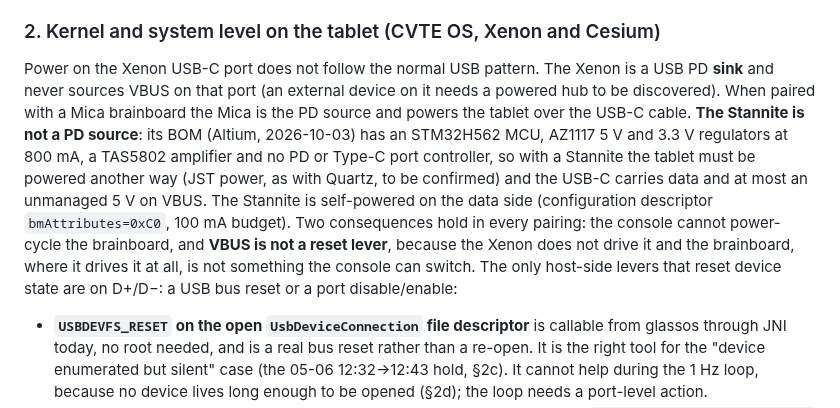
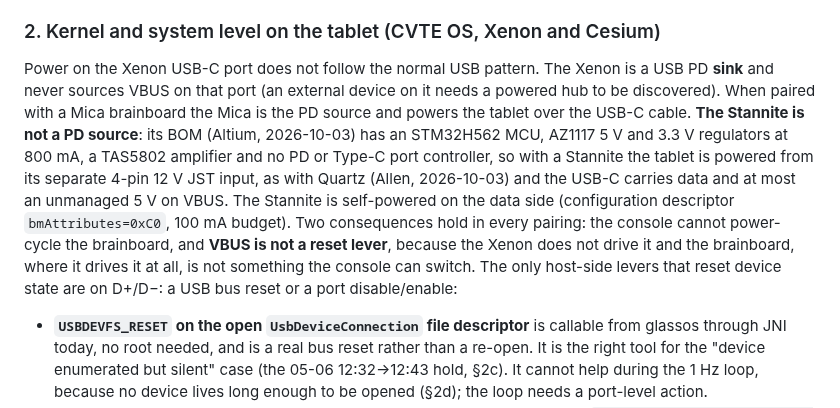
Before and after one commit to ifithardwaremonkey/claude_scratch, a Markdown page: CRY-657_Xenon_Stannite_EFT_USB_Analysis.md, the part around one of its changes. Rendered like a GitHub page.

```diff
--- a/CRY-657_Xenon_Stannite_EFT_USB_Analysis.md
+++ b/CRY-657_Xenon_Stannite_EFT_USB_Analysis.md
@@ -15,7 +15,7 @@ Two things the brainboard should do on its own, regardless of what Android does:
 
 ### 2. Kernel and system level on the tablet (CVTE OS, Xenon and Cesium)
 
-Power on the Xenon USB-C port does not follow the normal USB pattern. The Xenon is a USB PD **sink** and never sources VBUS on that port (an external device on it needs a powered hub to be discovered). When paired with a Mica brainboard the Mica is the PD source and powers the tablet over the USB-C cable. **The Stannite is not a PD source**: its BOM (Altium, 2026-10-03) has an STM32H562 MCU, AZ1117 5 V and 3.3 V regulators at 800 mA, a TAS5802 amplifier and no PD or Type-C port controller, so with a Stannite the tablet must be powered another way (JST power, as with Quartz, to be confirmed) and the USB-C carries data and at most an unmanaged 5 V on VBUS. The Stannite is self-powered on the data side (configuration descriptor `bmAttributes=0xC0`, 100 mA budget). Two consequences hold in every pairing: the console cannot power-cycle the brainboard, and **VBUS is not a reset lever**, because the Xenon does not drive it and the brainboard, where it drives it at all, is not something the console can switch. The only host-side levers that reset device state are on D+/D−: a USB bus reset or a port disable/enable:
+Power on the Xenon USB-C port does not follow the normal USB pattern. The Xenon is a USB PD **sink** and never sources VBUS on that port (an external device on it needs a powered hub to be discovered). When paired with a Mica brainboard the Mica is the PD source and powers the tablet over the USB-C cable. **The Stannite is not a PD source**: its BOM (Altium, 2026-10-03) has an STM32H562 MCU, AZ1117 5 V and 3.3 V regulators at 800 mA, a TAS5802 amplifier and no PD or Type-C port controller, so with a Stannite the tablet is powered from its separate 4-pin 12 V JST input, as with Quartz (Allen, 2026-10-03) and the USB-C carries data and at most an unmanaged 5 V on VBUS. The Stannite is self-powered on the data side (configuration descriptor `bmAttributes=0xC0`, 100 mA budget). Two consequences hold in every pairing: the console cannot power-cycle the brainboard, and **VBUS is not a reset lever**, because the Xenon does not drive it and the brainboard, where it drives it at all, is not something the console can switch. The only host-side levers that reset device state are on D+/D−: a USB bus reset or a port disable/enable:
 
 - **`USBDEVFS_RESET` on the open `UsbDeviceConnection` file descriptor** is callable from glassos through JNI today, no root needed, and is a real bus reset rather than a re-open. It is the right tool for the "device enumerated but silent" case (the 05-06 12:32→12:43 hold, §2c). It cannot help during the 1 Hz loop, because no device lives long enough to be opened (§2d); the loop needs a port-level action.
 - **Port disable/enable from sysfs.** On Cesium (kernel 6.1) the attribute exists: `/sys/bus/usb/devices/usb6/6-1:1.0/6-1-port3/disable` toggles the VL122 downstream port the brainboard sits on. On Xenon (kernel 5.15.94, android13-5.15 GKI) the `disable` attribute was added upstream in 6.0, so CVTE must either confirm a backport (`ls /sys/bus/usb/devices/usb1/1-0:1.0/usb1-port1/`) or provide an equivalent hook (unbind/bind of the port device, or a vendor sysfs node that forces a port reset). Either way it needs a privileged helper; Eru already runs as uid 1000, so that is natural. On Xenon the port is the SoC root port (§1); on Cesium it is a hub port, and the hub's own upstream reset is a second lever (§6).
```
Also changed, not shown: other parts of CRY-657_Xenon_Stannite_EFT_USB_Analysis.md (+1 -1 lines), CRY-657_sku_matrix.png, 1 other file.
